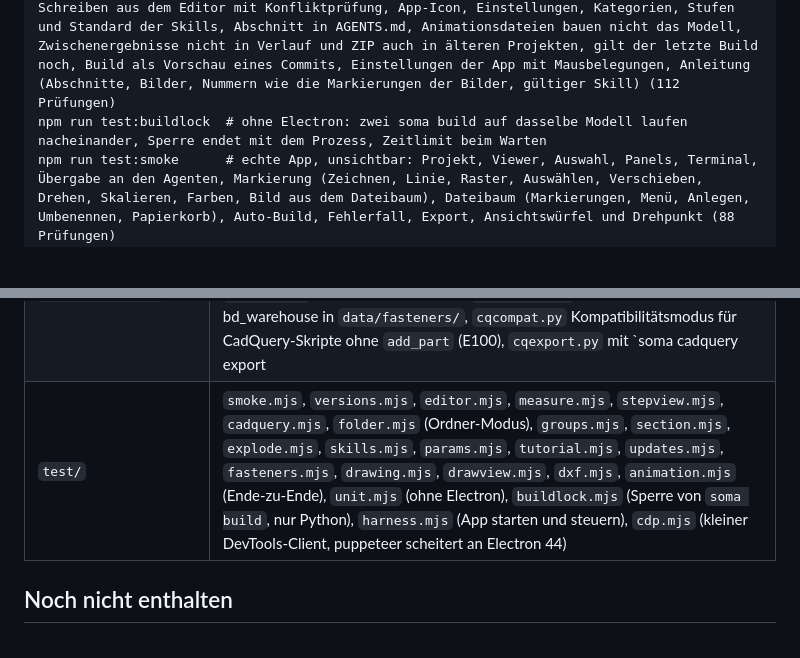
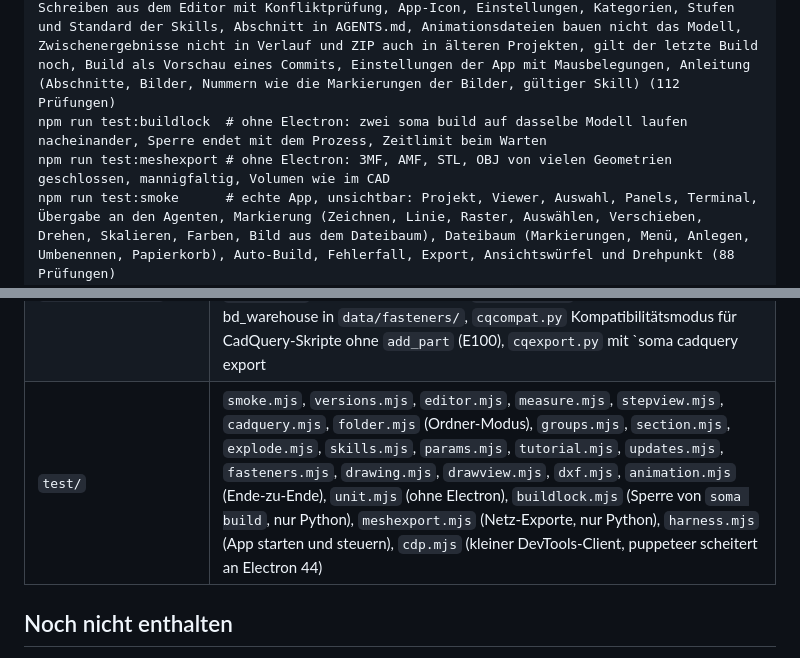
Before and after one commit to Kai-Jungsthoefel/SOMA, a Markdown page: app/README.md, 2 parts joined by grey strips. Drawn GitHub-style; blank space fills up the shorter version.

Commit message:
Doku: Netz-Exporte in Changelog, CLAUDE.md und app/README
Co-Authored-By: Claude Opus 5.5 <noreply@anthropic.com>

```diff
--- a/app/README.md
+++ b/app/README.md
@@ -17,6 +17,7 @@ npm start            # baut und startet
 npm run typecheck
 npm run test:unit       # Bausteine ohne Electron: Dateien und Ordner nach inputs/, Anlegen, Umbenennen und Papierkorb im Dateibaum, Markierung nach .soma/feedback/, Pfadschutz, Schreiben aus dem Editor mit Konfliktprüfung, App-Icon, Einstellungen, Kategorien, Stufen und Standard der Skills, Abschnitt in AGENTS.md, Animationsdateien bauen nicht das Modell, Zwischenergebnisse nicht in Verlauf und ZIP auch in älteren Projekten, gilt der letzte Build noch, Build als Vorschau eines Commits, Einstellungen der App mit Mausbelegungen, Anleitung (Abschnitte, Bilder, Nummern wie die Markierungen der Bilder, gültiger Skill) (112 Prüfungen)
 npm run test:buildlock  # ohne Electron: zwei soma build auf dasselbe Modell laufen nacheinander, Sperre endet mit dem Prozess, Zeitlimit beim Warten
+npm run test:meshexport # ohne Electron: 3MF, AMF, STL, OBJ von vielen Geometrien geschlossen, mannigfaltig, Volumen wie im CAD
 npm run test:smoke      # echte App, unsichtbar: Projekt, Viewer, Auswahl, Panels, Terminal, Übergabe an den Agenten, Markierung (Zeichnen, Linie, Raster, Auswählen, Verschieben, Drehen, Skalieren, Farben, Bild aus dem Dateibaum), Dateibaum (Markierungen, Menü, Anlegen, Umbenennen, Papierkorb), Auto-Build, Fehlerfall, Export, Ansichtswürfel und Drehpunkt (88 Prüfungen)
 npm run test:versions   # Git-Verlauf, Speichern als .soma, Öffnen von .soma und .zip, Export als ZIP, Vorschau (auch markiert), Wiederherstellen, Störfälle, Öffnen ohne Neubau, Vorschau aus dem Build, Start auf der Startseite, unveränderte Modelle verschwinden, Entfernen (75 Prüfungen)
 npm run test:editor     # Editor: Höhe und Scrollen, Speichern nur auf Wunsch mit genau einem Build (nur bei Python und inputs/), Änderungen des Agenten, Konflikte mit Sicherung, Nur lesen, CRLF, Rückfragen bei Modellwechsel und Reiter schließen, Markdown als Dokument (37 Prüfungen)
@@ -87,7 +88,7 @@ SOMA_TEST_EXE="$LOCALAPPDATA/soma-dev/release/win-unpacked/SOMA.exe" node test/s
 | `resources/help/` | Bilder der Anleitung (E83) mit nummerierten Markierungen, erzeugt mit `npm run help:shots` (`test/helpshots.mjs`, Ausschnitte und Nummern in `test/helpshots-spec.mjs`). Der Text ist der Skill `resources/skills/soma-app.md`, die Liste unter jedem Bild nennt dieselben Bezeichnungen wie die Markierungen (`npm run test:unit` prüft das) |
 | `resources/icon.*` | App-Icon (E44) für Fenster und Taskleiste: `icon.svg` als Vorlage, `icon.ico` (16 bis 256 px) und `icon.png`. Neu erzeugen mit `python scripts/make-icon.py` (braucht Edge und Pillow, kleine Größen bekommen einen dickeren Strich) |
 | `../python/soma/` | Hilfsbibliothek und Kommandozeile (`soma build`, `soma export`, `soma glb` für Vorschauen, `soma serve` Messdienst, `soma warm` vorgewärmter Prozess der App, `soma env` und `env.py` Projektumgebung und `requirements.txt` (E67), `measure.py` exakte Werte mit OCC, `fasteners.py` Normteile mit Tabellen aus bd_warehouse in `data/fasteners/`, `cqcompat.py` Kompatibilitätsmodus für CadQuery-Skripte ohne `add_part` (E100), `cqexport.py` mit `soma cadquery export|import` und `cqruntime.py` als Block exportierter Skripte (Apache 2.0, E101), `anim.py` und `animrun.py` Animationen mit `soma anim`, `analysis.py` Auswertungen mit `soma analyze`, `fem.py` Festigkeit mit `soma analyze fem` (gmsh, Kontakt, Schrauben mit Vorspannung, eigener Solver mit pyamg als Rückfall), `ccx.py` CalculiX als Rechenwerk (E84), `render.py` Auftrag an die App für `soma render`, `drawing.py` und `drawrun.py` technische Zeichnungen mit `soma drawing` (E76: HLR aus OCP, DXF mit ezdxf, PDF und PNG über matplotlib, Prüfung), `dxfview.py` DXF für die Ansicht der App mit `soma dxfview` (E80, Zeichenmodul von ezdxf), `gltf.py` GLB-Schreiber, `progress.py` Fortschritt langer Befehle) |
-| `test/` | `smoke.mjs`, `versions.mjs`, `editor.mjs`, `measure.mjs`, `stepview.mjs`, `cadquery.mjs`, `folder.mjs` (Ordner-Modus), `groups.mjs`, `section.mjs`, `explode.mjs`, `skills.mjs`, `params.mjs`, `tutorial.mjs`, `updates.mjs`, `fasteners.mjs`, `drawing.mjs`, `drawview.mjs`, `dxf.mjs`, `animation.mjs` (Ende-zu-Ende), `unit.mjs` (ohne Electron), `buildlock.mjs` (Sperre von `soma build`, nur Python), `harness.mjs` (App starten und steuern), `cdp.mjs` (kleiner DevTools-Client, puppeteer scheitert an Electron 44) |
+| `test/` | `smoke.mjs`, `versions.mjs`, `editor.mjs`, `measure.mjs`, `stepview.mjs`, `cadquery.mjs`, `folder.mjs` (Ordner-Modus), `groups.mjs`, `section.mjs`, `explode.mjs`, `skills.mjs`, `params.mjs`, `tutorial.mjs`, `updates.mjs`, `fasteners.mjs`, `drawing.mjs`, `drawview.mjs`, `dxf.mjs`, `animation.mjs` (Ende-zu-Ende), `unit.mjs` (ohne Electron), `buildlock.mjs` (Sperre von `soma build`, nur Python), `meshexport.mjs` (Netz-Exporte, nur Python), `harness.mjs` (App starten und steuern), `cdp.mjs` (kleiner DevTools-Client, puppeteer scheitert an Electron 44) |
 
 ## Noch nicht enthalten
 
```
Also changed, not shown: CHANGELOG.md (+4 -0 lines), CLAUDE.md (+1 -0 lines).
